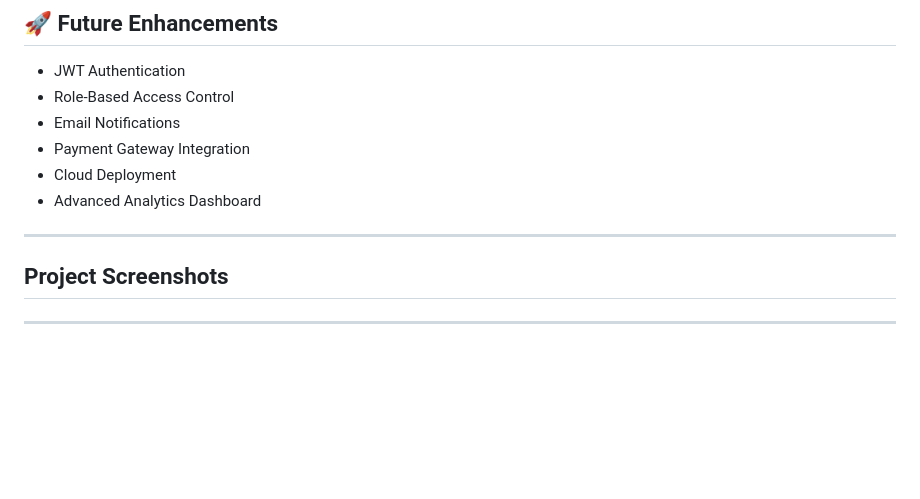
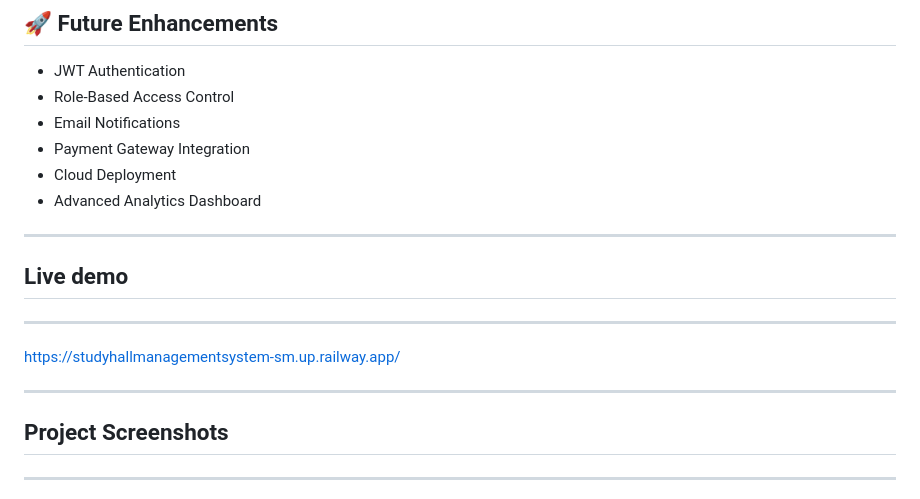
Before and after one commit to Arjun1152006/StudyHall_Management_system, a Markdown page: README.md, the part around the change. Drawn GitHub-style; blank space fills up the shorter version.

```diff
--- a/README.md
+++ b/README.md
@@ -167,6 +167,13 @@ This project helped me gain practical experience in:
 * Advanced Analytics Dashboard
 
 ---
+
+## Live demo
+
+---
+https://studyhallmanagementsystem-sm.up.railway.app/
+
+---
  ## Project Screenshots
 
   ---
```
